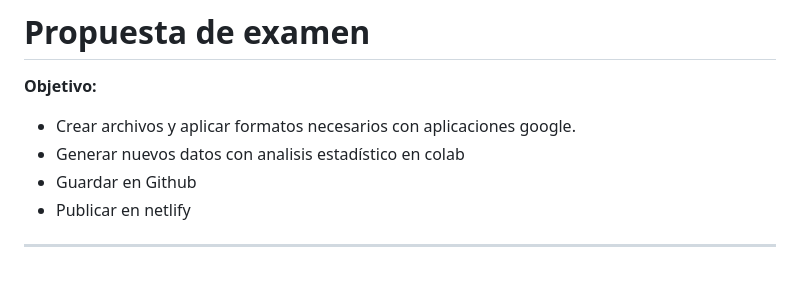
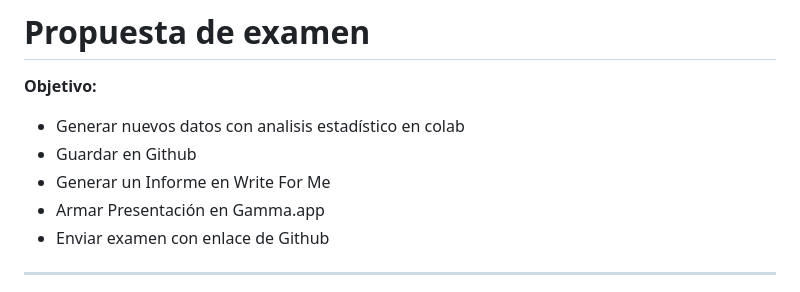
Before and after one commit to t4deo0/proyecto_integrado_2, a Markdown page: README.md, the part around the change. Drawn GitHub-style.

```diff
--- a/README.md
+++ b/README.md
@@ -3,10 +3,11 @@ Modelo de Examen Final Tipo 2 - Este proyecto Integra conocimientos de Procesado
 
 # Propuesta de examen
 **Objetivo:**
-* Crear archivos y aplicar formatos necesarios con aplicaciones google.
 * Generar nuevos datos con analisis estadístico en colab
 * Guardar en Github
-* Publicar en netlify
+* Generar un Informe en Write For Me
+* Armar Presentación en Gamma.app
+* Enviar examen con enlace de Github
 
 ---
 
```
